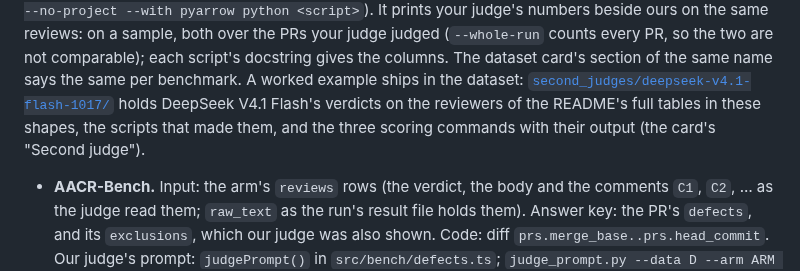
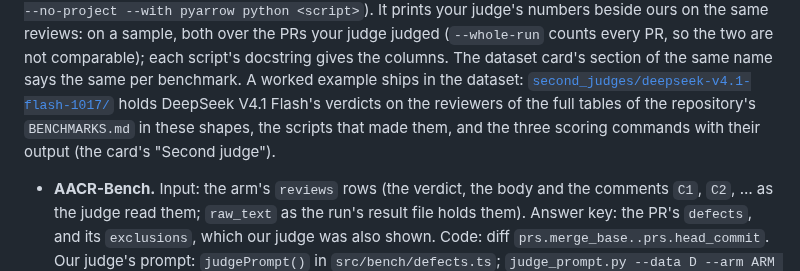
Before and after one commit to quickchatai/quickreview, a Markdown page: bench/aacr/README.md, the part around the change. Rendered like a GitHub page.

Commit message:
Bench docs: the tables and charts they cite are in BENCHMARKS.md
The harness manual, the recompute index and the Elo page named sections of
the README that moved to BENCHMARKS.md. They name the new page. The dataset
card and the archive's README text describe the tagged release and stay as
they are.

```diff
--- a/bench/aacr/README.md
+++ b/bench/aacr/README.md
@@ -156,9 +156,9 @@ script's docstring gives the columns.
 The dataset card's section of the same name says the same per benchmark.
 A worked example ships in the dataset:
 [`second_judges/deepseek-v4.1-flash-1017/`](https://huggingface.co/datasets/quickchatai/quickreview-bench/tree/main/second_judges/deepseek-v4.1-flash-1017)
-holds DeepSeek V4.1 Flash's verdicts on the reviewers of the README's full
-tables in these shapes, the scripts that made them, and the three scoring
-commands with their output (the card's "Second judge").
+holds DeepSeek V4.1 Flash's verdicts on the reviewers of the full tables of
+the repository's `BENCHMARKS.md` in these shapes, the scripts that made them,
+and the three scoring commands with their output (the card's "Second judge").
 
 - **AACR-Bench.** Input: the arm's `reviews` rows (the verdict, the body and
   the comments `C1`, `C2`, … as the judge read them; `raw_text` as the run's
```
Also changed, not shown: 2 other files.
